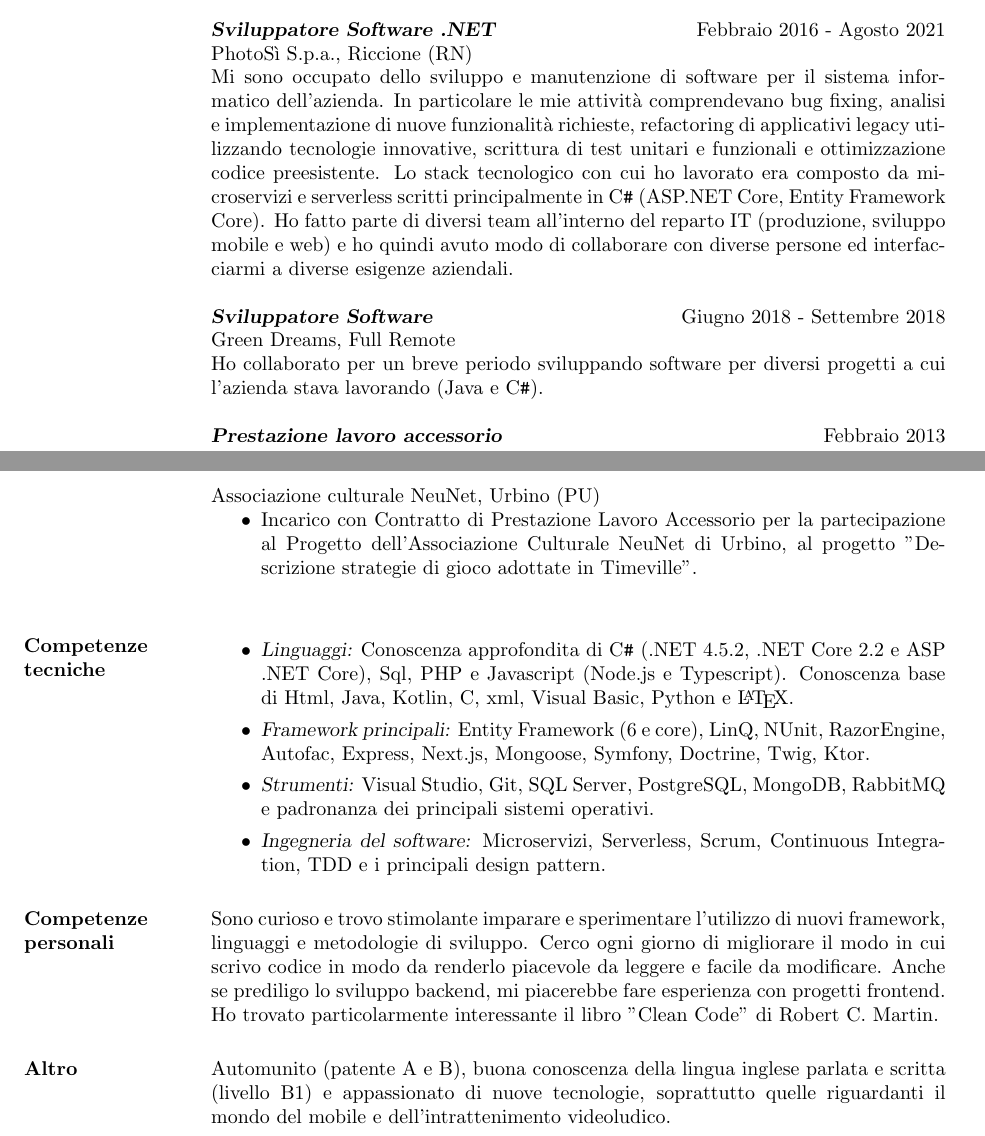
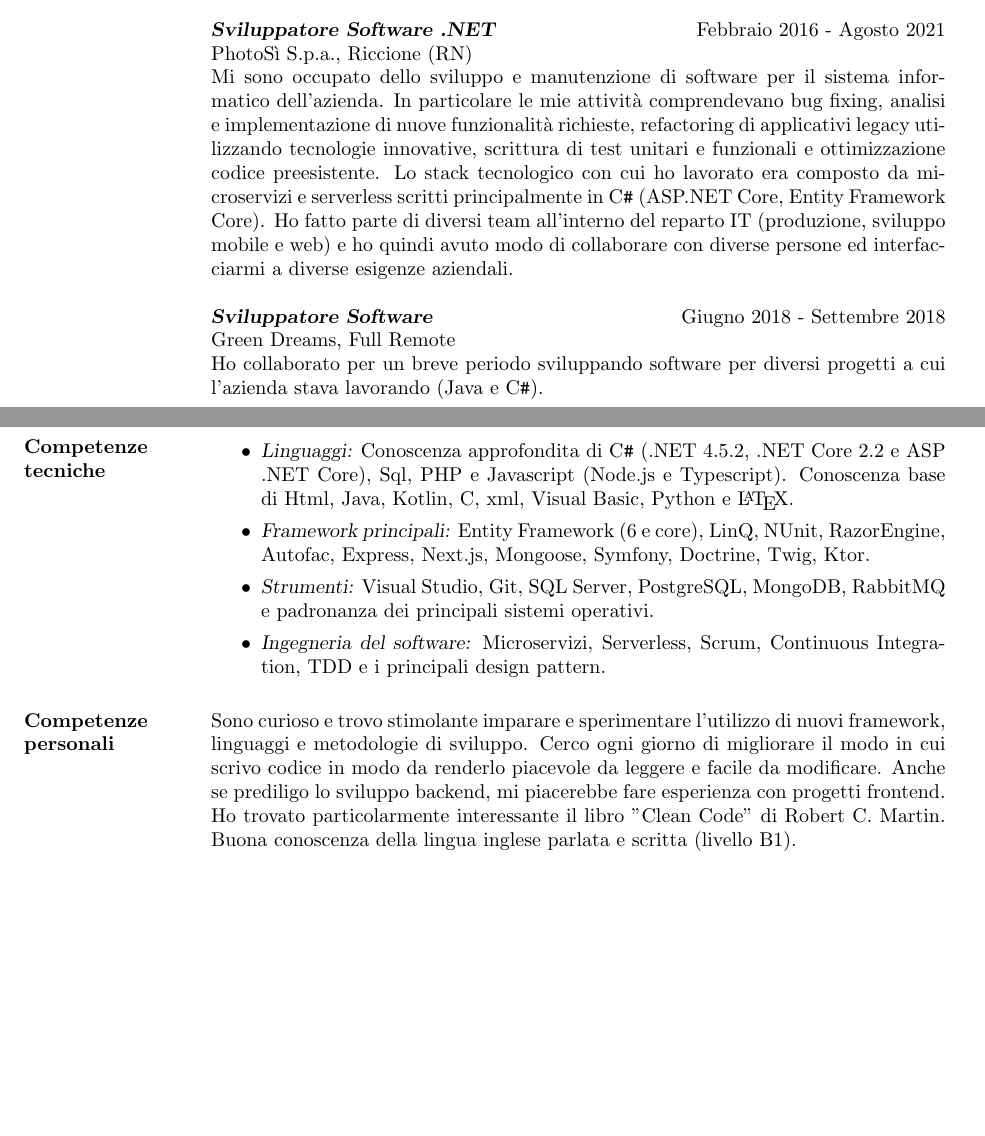
Before and after one commit to dc1992/CurriculumVitae, a LaTeX CV (Curriculum Vitae.tex): two parts of pages 1 and 2 of 2, joined at a grey line, cut so that both start at the same text, the shorter picture padded with empty space. Compiled offline with pdfLaTeX.

Commit message:
24.06.2022

```diff
--- a/Curriculum Vitae.tex
+++ b/Curriculum Vitae.tex
@@ -46,12 +47,7 @@ Mi sono occupato dello sviluppo e manutenzione di software per il sistema inform
 {\sl \textbf{Sviluppatore Software}} \hfill Giugno 2018 - Settembre 2018 \\
 Green Dreams, Full Remote \\
 Ho collaborato per un breve periodo sviluppando software per diversi progetti a cui l'azienda stava lavorando (Java e C\texttt{\#}).
-
-{\sl \textbf{Prestazione lavoro accessorio}} \hfill Febbraio 2013 \\
-Associazione culturale NeuNet, Urbino (PU)
-\begin{itemize} %\itemsep -2pt % Reduce space between items
-\item Incarico con Contratto di Prestazione Lavoro Accessorio per la partecipazione al Progetto dell'Associazione Culturale NeuNet di Urbino, al progetto "Descrizione strategie di gioco adottate in Timeville". \\
-\end{itemize}
+\pagebreak
 
 
 \section{Competenze tecniche}
@@ -65,13 +61,11 @@ Associazione culturale NeuNet, Urbino (PU)
 
 \end{itemize}
 
+
 \section{Competenze personali}
 
 Sono curioso e trovo stimolante imparare e sperimentare l'utilizzo di nuovi framework, linguaggi e metodologie di sviluppo. Cerco ogni giorno di migliorare il modo in cui scrivo codice in modo da renderlo piacevole da leggere e facile da modificare. Anche se prediligo lo sviluppo backend, mi piacerebbe fare esperienza con progetti frontend. Ho trovato particolarmente interessante il libro "Clean Code" di Robert C. Martin.
-
-\section{Altro}
-
-Automunito (patente A e B), buona conoscenza della lingua inglese parlata e scritta (livello B1) e appassionato di nuove tecnologie, soprattutto quelle riguardanti il mondo del mobile e dell'intrattenimento videoludico.
+Buona conoscenza della lingua inglese parlata e scritta (livello B1).
 
 \end{resume}
 \end{document}
```
Also changed, not shown: Curriculum Vitae.pdf, Curriculum Vitae.tex (7 more changed lines).
